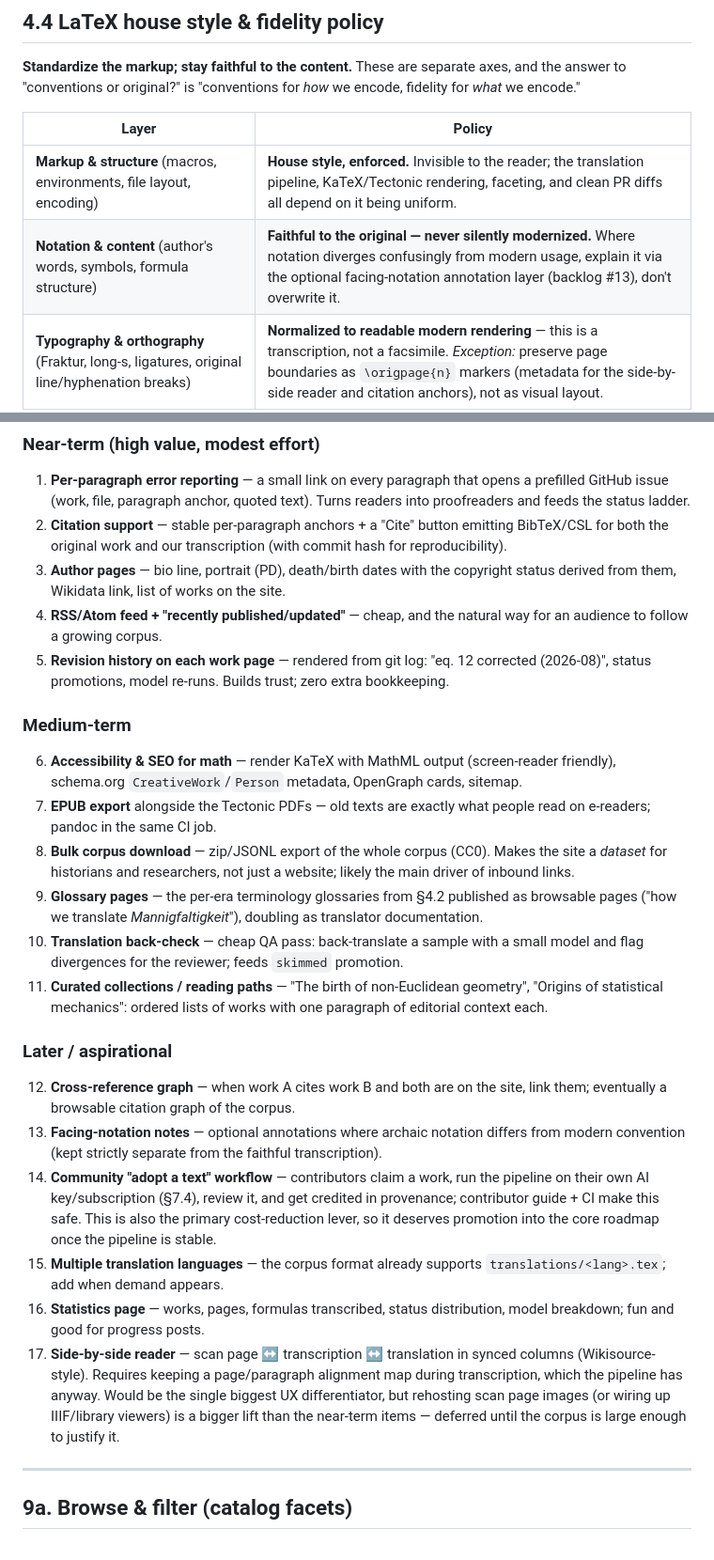
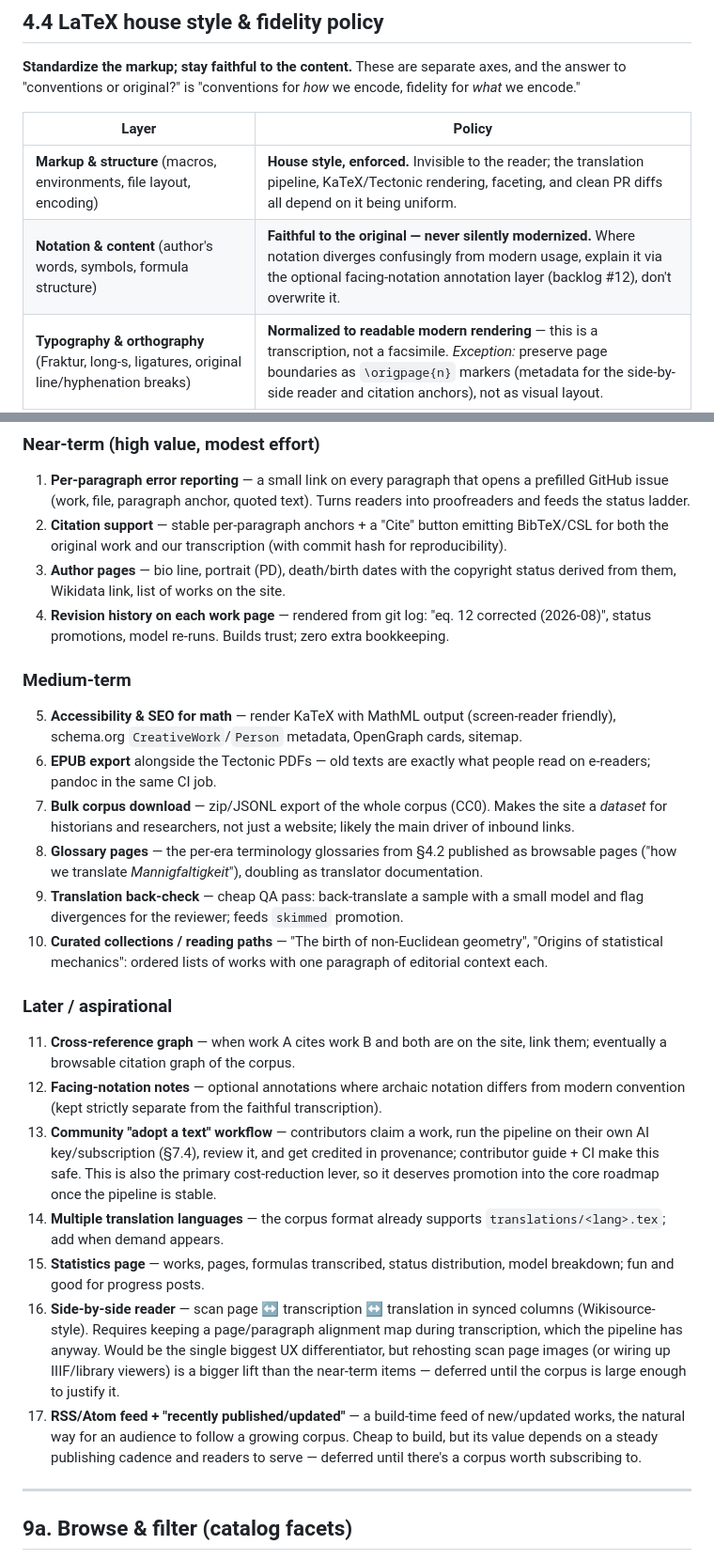
Before and after one commit to Davidwiskundige/readthemasters, a Markdown page: PLAN.md, 2 parts joined by grey strips. Shown at 94% size. GitHub-like rendering.

Commit message:
Defer the RSS/Atom feed to the aspirational backlog
Move the feed out of Near-term to Later/aspirational and renumber; its
value depends on a steady publishing cadence and an audience that don't
exist yet. Fix the shifted facing-notation reference (#13->#12).

Co-Authored-By: Claude Opus 4.8 <noreply@anthropic.com>

```diff
--- a/PLAN.md
+++ b/PLAN.md
@@ -292,7 +292,7 @@ to "conventions or original?" is "conventions for *how* we encode, fidelity for
 | Layer | Policy |
 |---|---|
 | **Markup & structure** (macros, environments, file layout, encoding) | **House style, enforced.** Invisible to the reader; the translation pipeline, KaTeX/Tectonic rendering, faceting, and clean PR diffs all depend on it being uniform. |
-| **Notation & content** (author's words, symbols, formula structure) | **Faithful to the original — never silently modernized.** Where notation diverges confusingly from modern usage, explain it via the optional facing-notation annotation layer (backlog #13), don't overwrite it. |
+| **Notation & content** (author's words, symbols, formula structure) | **Faithful to the original — never silently modernized.** Where notation diverges confusingly from modern usage, explain it via the optional facing-notation annotation layer (backlog #12), don't overwrite it. |
 | **Typography & orthography** (Fraktur, long-s, ligatures, original line/hyphenation breaks) | **Normalized to readable modern rendering** — this is a transcription, not a facsimile. *Exception:* preserve page boundaries as `\origpage{n}` markers (metadata for the side-by-side reader and citation anchors), not as visual layout. |
 
 ### Shared preamble & apparatus
@@ -522,46 +522,48 @@ proposal when its time comes.
    both the original work and our transcription (with commit hash for reproducibility).
 3. **Author pages** — bio line, portrait (PD), death/birth dates with the copyright status
    derived from them, Wikidata link, list of works on the site.
-4. **RSS/Atom feed + "recently published/updated"** — cheap, and the natural way for an audience
-   to follow a growing corpus.
-5. **Revision history on each work page** — rendered from git log: "eq. 12 corrected (2026-08)",
+4. **Revision history on each work page** — rendered from git log: "eq. 12 corrected (2026-08)",
    status promotions, model re-runs. Builds trust; zero extra bookkeeping.
 
 ### Medium-term
 
-6. **Accessibility & SEO for math** — render KaTeX with MathML output (screen-reader friendly),
+5. **Accessibility & SEO for math** — render KaTeX with MathML output (screen-reader friendly),
    schema.org `CreativeWork`/`Person` metadata, OpenGraph cards, sitemap.
-7. **EPUB export** alongside the Tectonic PDFs — old texts are exactly what people read on
+6. **EPUB export** alongside the Tectonic PDFs — old texts are exactly what people read on
    e-readers; pandoc in the same CI job.
-8. **Bulk corpus download** — zip/JSONL export of the whole corpus (CC0). Makes the site a
+7. **Bulk corpus download** — zip/JSONL export of the whole corpus (CC0). Makes the site a
    *dataset* for historians and researchers, not just a website; likely the main driver of
    inbound links.
-9. **Glossary pages** — the per-era terminology glossaries from §4.2 published as browsable
+8. **Glossary pages** — the per-era terminology glossaries from §4.2 published as browsable
    pages ("how we translate *Mannigfaltigkeit*"), doubling as translator documentation.
-10. **Translation back-check** — cheap QA pass: back-translate a sample with a small model and
-    flag divergences for the reviewer; feeds `skimmed` promotion.
-11. **Curated collections / reading paths** — "The birth of non-Euclidean geometry", "Origins of
+9. **Translation back-check** — cheap QA pass: back-translate a sample with a small model and
+   flag divergences for the reviewer; feeds `skimmed` promotion.
+10. **Curated collections / reading paths** — "The birth of non-Euclidean geometry", "Origins of
     statistical mechanics": ordered lists of works with one paragraph of editorial context each.
 
 ### Later / aspirational
 
-12. **Cross-reference graph** — when work A cites work B and both are on the site, link them;
+11. **Cross-reference graph** — when work A cites work B and both are on the site, link them;
     eventually a browsable citation graph of the corpus.
-13. **Facing-notation notes** — optional annotations where archaic notation differs from modern
+12. **Facing-notation notes** — optional annotations where archaic notation differs from modern
     convention (kept strictly separate from the faithful transcription).
-14. **Community "adopt a text" workflow** — contributors claim a work, run the pipeline on their
+13. **Community "adopt a text" workflow** — contributors claim a work, run the pipeline on their
     own AI key/subscription (§7.4), review it, and get credited in provenance; contributor guide +
     CI make this safe. This is also the primary cost-reduction lever, so it deserves promotion
     into the core roadmap once the pipeline is stable.
-15. **Multiple translation languages** — the corpus format already supports `translations/<lang>.tex`;
+14. **Multiple translation languages** — the corpus format already supports `translations/<lang>.tex`;
     add when demand appears.
-16. **Statistics page** — works, pages, formulas transcribed, status distribution, model
+15. **Statistics page** — works, pages, formulas transcribed, status distribution, model
     breakdown; fun and good for progress posts.
-17. **Side-by-side reader** — scan page ↔ transcription ↔ translation in synced columns
+16. **Side-by-side reader** — scan page ↔ transcription ↔ translation in synced columns
     (Wikisource-style). Requires keeping a page/paragraph alignment map during transcription,
     which the pipeline has anyway. Would be the single biggest UX differentiator, but rehosting
     scan page images (or wiring up IIIF/library viewers) is a bigger lift than the near-term
     items — deferred until the corpus is large enough to justify it.
+17. **RSS/Atom feed + "recently published/updated"** — a build-time feed of new/updated works, the
+    natural way for an audience to follow a growing corpus. Cheap to build, but its value depends
+    on a steady publishing cadence and readers to serve — deferred until there's a corpus worth
+    subscribing to.
 
 ---
 
```
